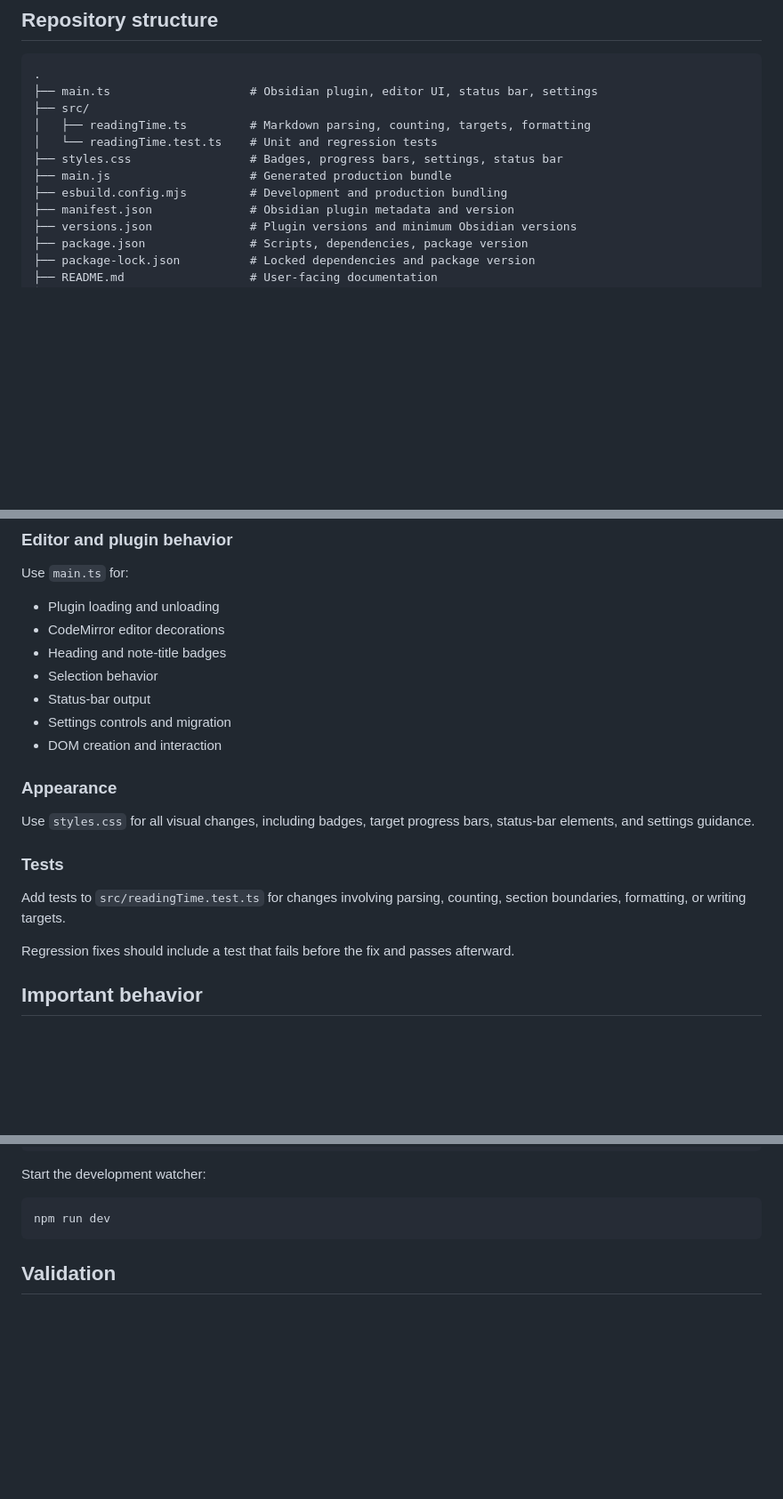
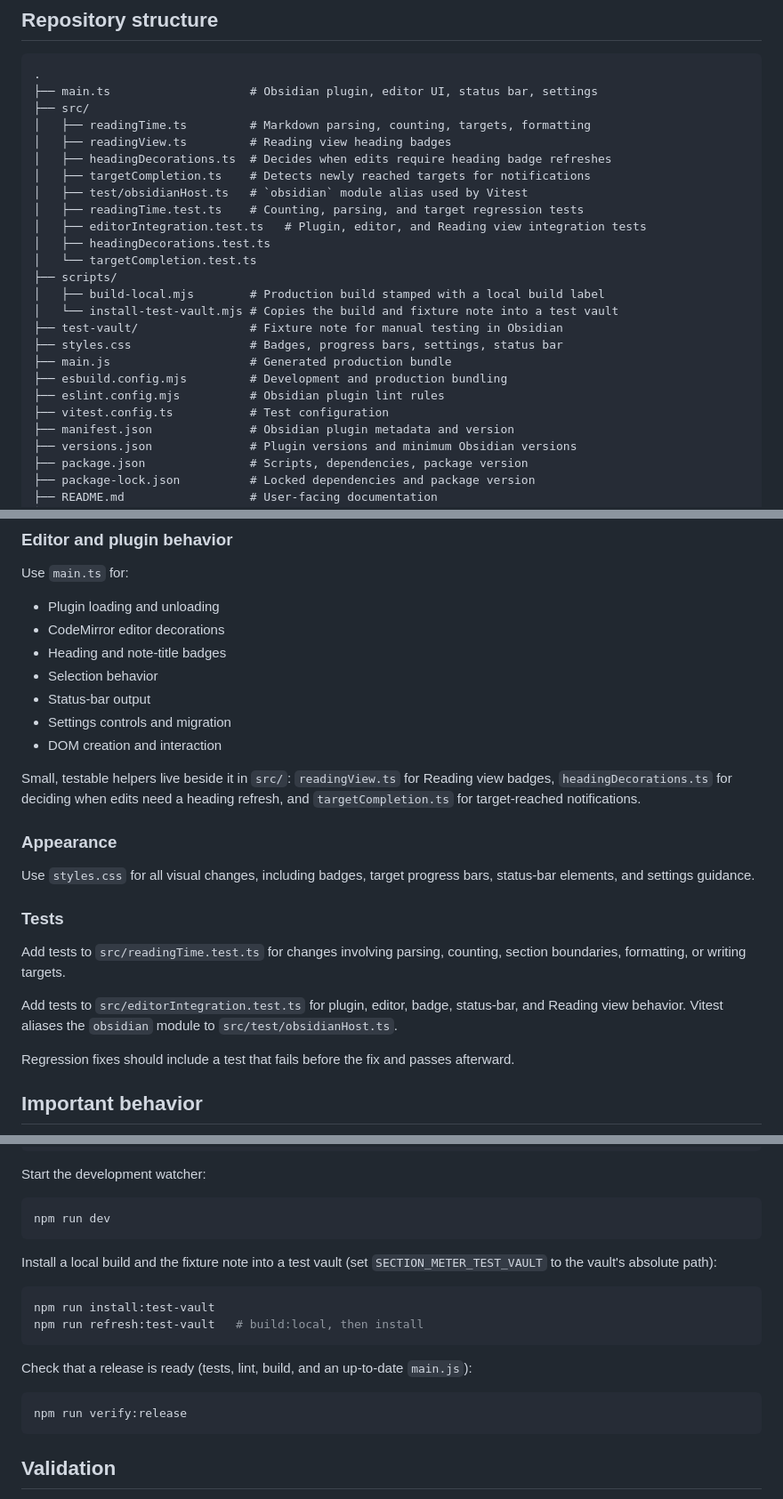
Before and after one commit to martinowong/obsidian-section-meter, a Markdown page: AGENTS.md, 3 parts joined by grey strips. Shown at 89% size. GitHub-like rendering; blank space fills up the shorter version.

Commit message:
docs: document current project structure in AGENTS.md
List the newer src modules, integration tests, scripts, test vault,
and the test-vault and release-check commands.

Co-Authored-By: Claude Opus 5.5 <noreply@anthropic.com>

````diff
--- a/AGENTS.md
+++ b/AGENTS.md
@@ -13,10 +13,23 @@ The plugin is written in TypeScript and bundled into `main.js` with esbuild.
 ├── main.ts                    # Obsidian plugin, editor UI, status bar, settings
 ├── src/
 │   ├── readingTime.ts         # Markdown parsing, counting, targets, formatting
-│   └── readingTime.test.ts    # Unit and regression tests
+│   ├── readingView.ts         # Reading view heading badges
+│   ├── headingDecorations.ts  # Decides when edits require heading badge refreshes
+│   ├── targetCompletion.ts    # Detects newly reached targets for notifications
+│   ├── test/obsidianHost.ts   # `obsidian` module alias used by Vitest
+│   ├── readingTime.test.ts    # Counting, parsing, and target regression tests
+│   ├── editorIntegration.test.ts   # Plugin, editor, and Reading view integration tests
+│   ├── headingDecorations.test.ts
+│   └── targetCompletion.test.ts
+├── scripts/
+│   ├── build-local.mjs        # Production build stamped with a local build label
+│   └── install-test-vault.mjs # Copies the build and fixture note into a test vault
+├── test-vault/                # Fixture note for manual testing in Obsidian
 ├── styles.css                 # Badges, progress bars, settings, status bar
 ├── main.js                    # Generated production bundle
 ├── esbuild.config.mjs         # Development and production bundling
+├── eslint.config.mjs          # Obsidian plugin lint rules
+├── vitest.config.ts           # Test configuration
 ├── manifest.json              # Obsidian plugin metadata and version
 ├── versions.json              # Plugin versions and minimum Obsidian versions
 ├── package.json               # Scripts, dependencies, package version
@@ -54,6 +67,8 @@ Use `main.ts` for:
 - Settings controls and migration
 - DOM creation and interaction
 
+Small, testable helpers live beside it in `src/`: `readingView.ts` for Reading view badges, `headingDecorations.ts` for deciding when edits need a heading refresh, and `targetCompletion.ts` for target-reached notifications.
+
 ### Appearance
 
 Use `styles.css` for all visual changes, including badges, target progress bars, status-bar elements, and settings guidance.
@@ -61,6 +76,8 @@ Use `styles.css` for all visual changes, including badges, target progress bars,
 ### Tests
 
 Add tests to `src/readingTime.test.ts` for changes involving parsing, counting, section boundaries, formatting, or writing targets.
+
+Add tests to `src/editorIntegration.test.ts` for plugin, editor, badge, status-bar, and Reading view behavior. Vitest aliases the `obsidian` module to `src/test/obsidianHost.ts`.
 
 Regression fixes should include a test that fails before the fix and passes afterward.
 
@@ -118,6 +135,19 @@ Start the development watcher:
 
 ```sh
 npm run dev
+```
+
+Install a local build and the fixture note into a test vault (set `SECTION_METER_TEST_VAULT` to the vault's absolute path):
+
+```sh
+npm run install:test-vault
+npm run refresh:test-vault   # build:local, then install
+```
+
+Check that a release is ready (tests, lint, build, and an up-to-date `main.js`):
+
+```sh
+npm run verify:release
 ```
 
 ## Validation
````
